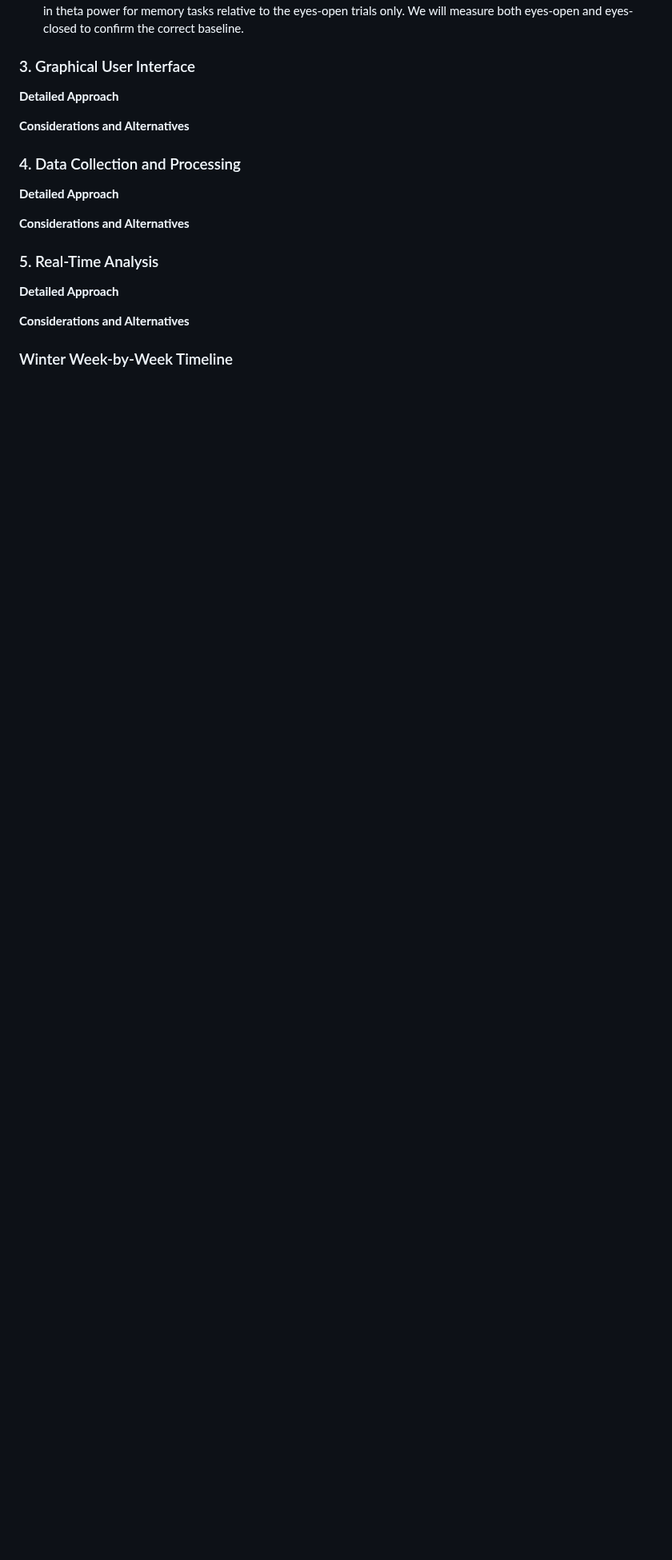
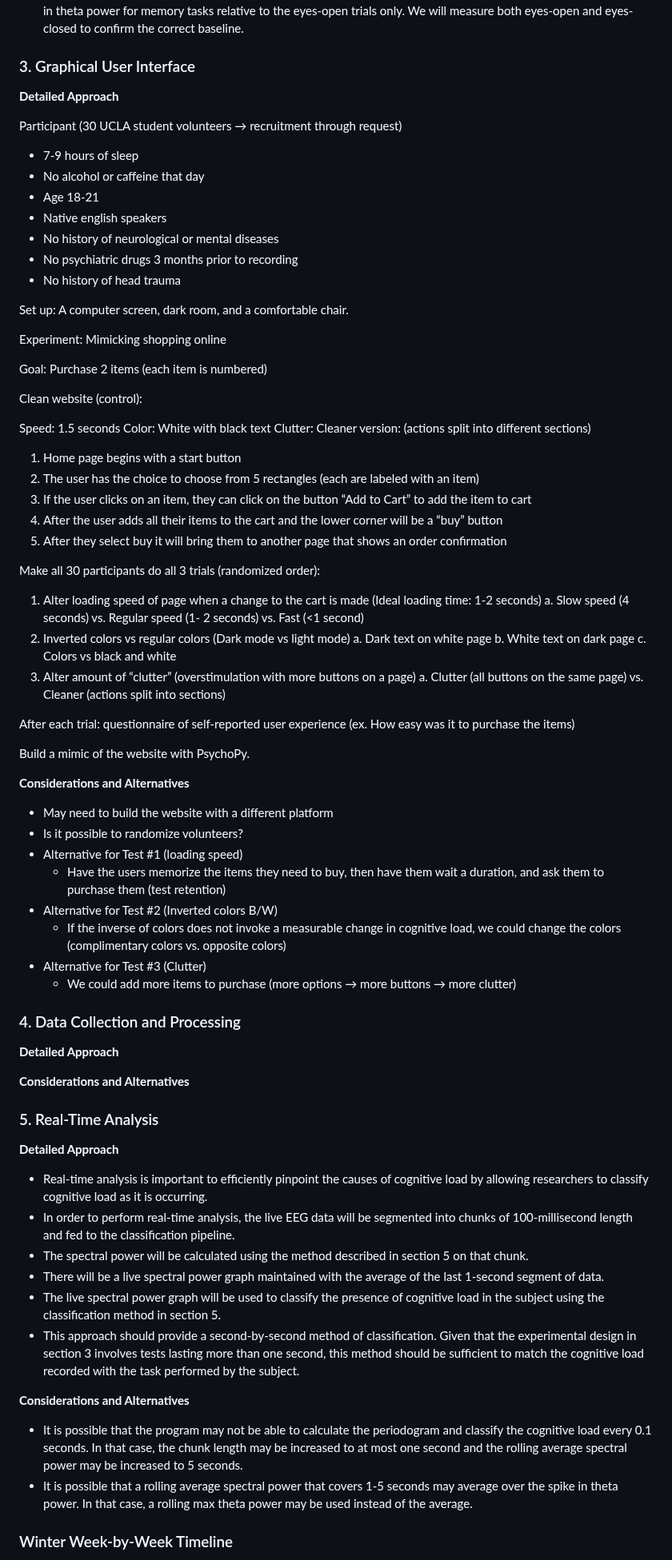
Before and after one commit to mxrtin-beep/CruX-Team-13, a Markdown page: README.md, the part around the change. Shown at 80% size. Drawn GitHub-style; blank space fills up the shorter version.

```diff
--- a/README.md
+++ b/README.md
@@ -54,7 +54,58 @@ We will build a program to use EEG data to measure cognitive load in real time t
 
 <b>Detailed Approach</b>
 
+Participant (30 UCLA student volunteers → recruitment through request)
+* 7-9 hours of sleep
+* No alcohol or caffeine that day
+* Age 18-21
+* Native english speakers
+* No history of neurological or mental diseases
+* No psychiatric drugs 3 months prior to recording
+* No history of head trauma
+
+Set up: A computer screen, dark room, and a comfortable chair.
+
+Experiment: Mimicking shopping online
+
+Goal: Purchase 2 items (each item is numbered)
+
+Clean website (control):
+
+Speed: 1.5 seconds
+Color: White with black text
+Clutter: Cleaner version: (actions split into different sections)
+1. Home page begins with a start button
+2. The user has the choice to choose from 5 rectangles (each are labeled with an item)
+3. If the user clicks on an item, they can click on the button “Add to Cart” to add the item to cart
+4. After the user adds all their items to the cart and the lower corner will be a “buy” button
+5. After they select buy it will bring them to another page that shows an order confirmation
+
+Make all 30 participants do all 3 trials (randomized order):
+1. Alter loading speed of page when a change to the cart is made (Ideal loading time: 1-2 seconds)
+  a. Slow speed (4 seconds) vs. Regular speed (1- 2 seconds) vs. Fast (<1 second)
+2. Inverted colors vs regular colors (Dark mode vs light mode)
+  a. Dark text on white page
+  b. White text on dark page
+  c. Colors vs black and white
+3. Alter amount of “clutter” (overstimulation with more buttons on a page)
+  a. Clutter (all buttons on the same page) vs. Cleaner (actions split into sections)
+
+After each trial: questionnaire of self-reported user experience (ex. How easy was it to purchase the items)
+
+Build a mimic of the website with PsychoPy.
+
+
 <b>Considerations and Alternatives</br>
+* May need to build the website with a different platform
+* Is it possible to randomize volunteers?
+* Alternative for Test #1 (loading speed)
+  * Have the users memorize the items they need to buy, then have them wait a duration, and ask them to purchase them (test retention)
+* Alternative for Test #2 (Inverted colors B/W)
+  * If the inverse of colors does not invoke a measurable change in cognitive load, we could change the colors (complimentary colors vs. opposite colors)
+* Alternative for Test #3 (Clutter)
+  * We could add more items to purchase (more options → more buttons → more clutter)
+
+
 
 ### 4. Data Collection and Processing
 
@@ -66,7 +117,18 @@ We will build a program to use EEG data to measure cognitive load in real time t
 
 <b>Detailed Approach</b>
 
+* Real-time analysis is important to efficiently pinpoint the causes of cognitive load by allowing researchers to classify cognitive load as it is occurring.
+* In order to perform real-time analysis, the live EEG data will be segmented into chunks of 100-millisecond length and fed to the classification pipeline.
+* The spectral power will be calculated using the method described in section 5 on that chunk.
+* There will be a live spectral power graph maintained with the average of the last 1-second segment of data.
+* The live spectral power graph will be used to classify the presence of cognitive load in the subject using the classification method in section 5.
+* This approach should provide a second-by-second method of classification. Given that the experimental design in section 3 involves tests lasting more than one second, this method should be sufficient to match the cognitive load recorded with the task performed by the subject.
+
+
 <b>Considerations and Alternatives</br>
+* It is possible that the program may not be able to calculate the periodogram and classify the cognitive load every 0.1 seconds. In that case, the chunk length may be increased to at most one second and the rolling average spectral power may be increased to 5 seconds.
+* It is possible that a rolling average spectral power that covers 1-5 seconds may average over the spike in theta power. In that case, a rolling max theta power may be used instead of the average.
+
 
 ### Winter Week-by-Week Timeline
 
```
